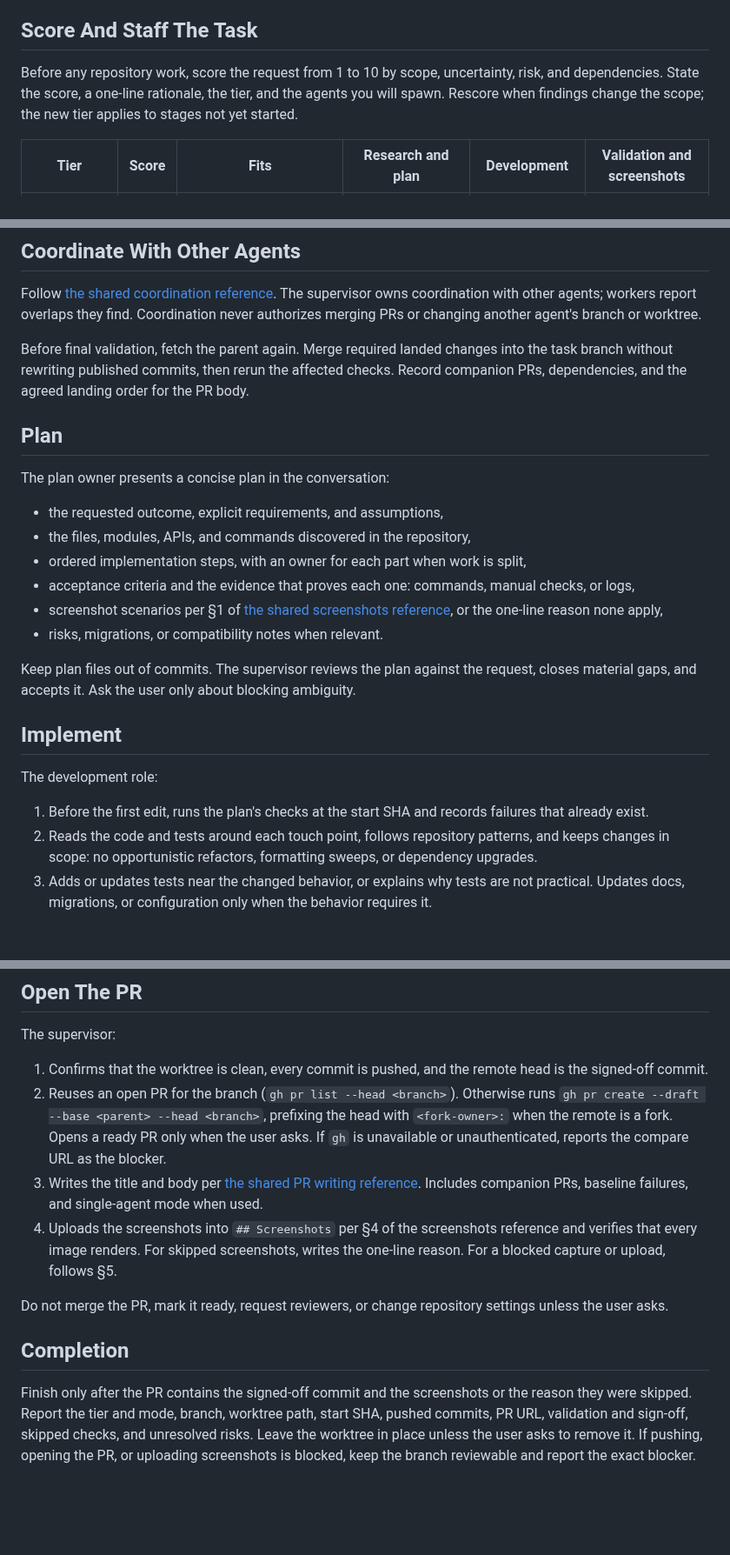
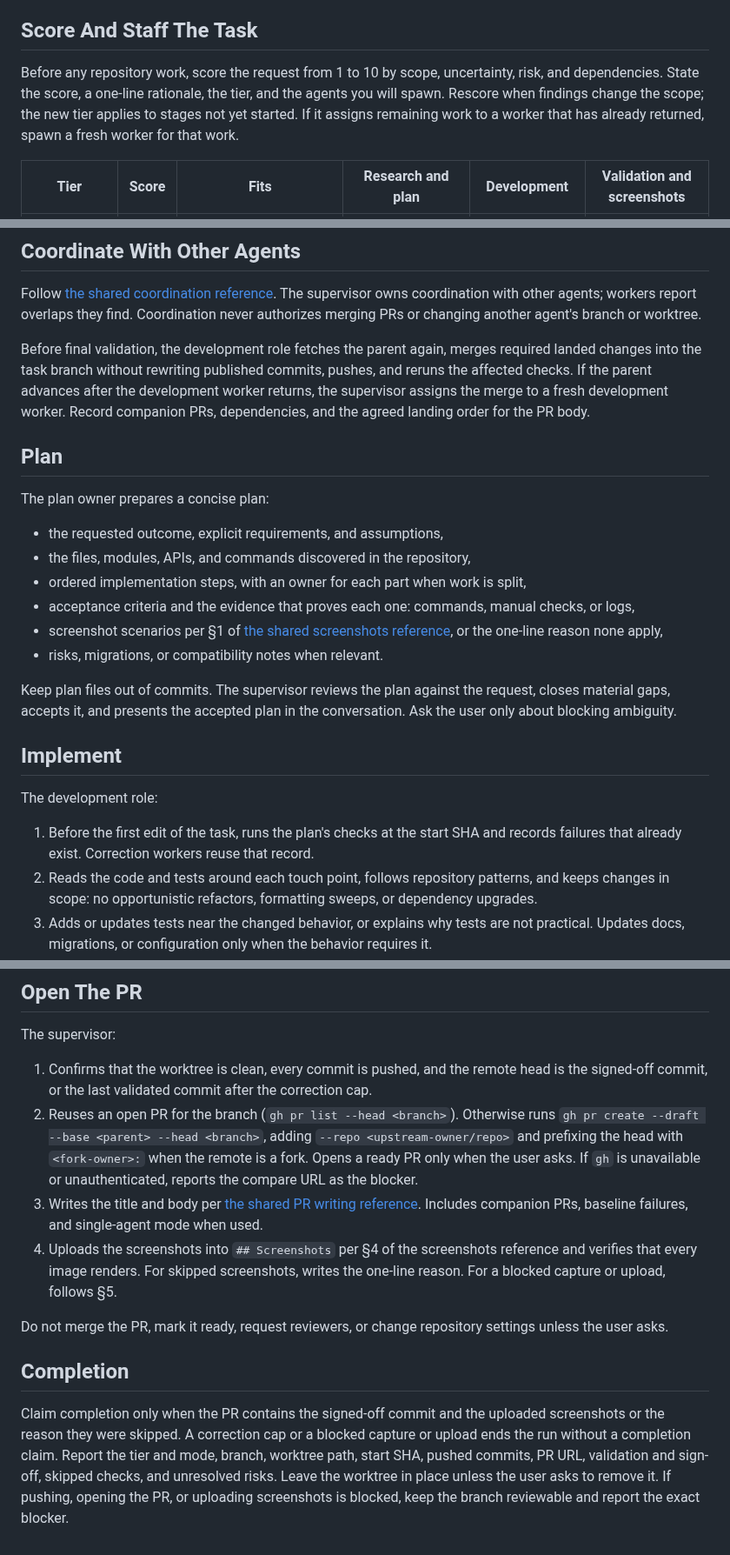
Before and after one commit to sgolovine/agent-skills, a Markdown page: skills/autonomous-development/SKILL.md, 3 parts joined by grey strips. Shown at 87% size. Drawn GitHub-style; blank space fills up the shorter version.

Commit message:
fix(autonomous-development): close gaps found in review
An independent review of the rewrite found steps that an agent
cannot execute and work that no role owns.

- Strip the remote prefix from the resolved parent branch.
- Name the development role as the owner of the parent merge.
- Let workers view rendered pages for screenshots, but not write
  to the git provider.
- Have the supervisor present the accepted plan.
- Let correction workers reuse the baseline check record.
- Recapture screenshots when a correction changes visible output.
- Allow a PR without sign-off after the correction cap, and never
  claim completion after a cap or a screenshot blocker.
- Spawn a fresh worker when a rescore moves work to a returned one.
- Target the upstream repository when the remote is a fork.

Co-Authored-By: Claude Opus 5.5 <noreply@anthropic.com>

```diff
--- a/skills/autonomous-development/SKILL.md
+++ b/skills/autonomous-development/SKILL.md
@@ -17,7 +17,7 @@ The user does not approve the plan unless they asked to review plans at the outs
 
 ## Score And Staff The Task
 
-Before any repository work, score the request from 1 to 10 by scope, uncertainty, risk, and dependencies. State the score, a one-line rationale, the tier, and the agents you will spawn. Rescore when findings change the scope; the new tier applies to stages not yet started.
+Before any repository work, score the request from 1 to 10 by scope, uncertainty, risk, and dependencies. State the score, a one-line rationale, the tier, and the agents you will spawn. Rescore when findings change the scope; the new tier applies to stages not yet started. If it assigns remaining work to a worker that has already returned, spawn a fresh worker for that work.
 
 | Tier | Score | Fits | Research and plan | Development | Validation and screenshots |
 | --- | --- | --- | --- | --- | --- |
@@ -68,11 +68,11 @@ The supervisor runs the baseline at every tier.
 
 Follow [the shared coordination reference](shared/coordinate.md). The supervisor owns coordination with other agents; workers report overlaps they find. Coordination never authorizes merging PRs or changing another agent's branch or worktree.
 
-Before final validation, fetch the parent again. Merge required landed changes into the task branch without rewriting published commits, then rerun the affected checks. Record companion PRs, dependencies, and the agreed landing order for the PR body.
+Before final validation, the development role fetches the parent again, merges required landed changes into the task branch without rewriting published commits, pushes, and reruns the affected checks. If the parent advances after the development worker returns, the supervisor assigns the merge to a fresh development worker. Record companion PRs, dependencies, and the agreed landing order for the PR body.
 
 ## Plan
 
-The plan owner presents a concise plan in the conversation:
+The plan owner prepares a concise plan:
 
 - the requested outcome, explicit requirements, and assumptions,
 - the files, modules, APIs, and commands discovered in the repository,
@@ -81,13 +81,13 @@ The plan owner presents a concise plan in the conversation:
 - screenshot scenarios per §1 of [the shared screenshots reference](shared/screenshots.md), or the one-line reason none apply,
 - risks, migrations, or compatibility notes when relevant.
 
-Keep plan files out of commits. The supervisor reviews the plan against the request, closes material gaps, and accepts it. Ask the user only about blocking ambiguity.
+Keep plan files out of commits. The supervisor reviews the plan against the request, closes material gaps, accepts it, and presents the accepted plan in the conversation. Ask the user only about blocking ambiguity.
 
 ## Implement
 
 The development role:
 
-1. Before the first edit, runs the plan's checks at the start SHA and records failures that already exist.
+1. Before the first edit of the task, runs the plan's checks at the start SHA and records failures that already exist. Correction workers reuse that record.
 2. Reads the code and tests around each touch point, follows repository patterns, and keeps changes in scope: no opportunistic refactors, formatting sweeps, or dependency upgrades.
 3. Adds or updates tests near the changed behavior, or explains why tests are not practical. Updates docs, migrations, or configuration only when the behavior requires it.
 4. Commits and pushes as it works:
@@ -118,8 +118,8 @@ The screenshot owner from the tier table follows §1–§3 of [the shared screen
 
 The supervisor:
 
-1. Confirms that the worktree is clean, every commit is pushed, and the remote head is the signed-off commit.
-2. Reuses an open PR for the branch (`gh pr list --head <branch>`). Otherwise runs `gh pr create --draft --base <parent> --head <branch>`, prefixing the head with `<fork-owner>:` when the remote is a fork. Opens a ready PR only when the user asks. If `gh` is unavailable or unauthenticated, reports the compare URL as the blocker.
+1. Confirms that the worktree is clean, every commit is pushed, and the remote head is the signed-off commit, or the last validated commit after the correction cap.
+2. Reuses an open PR for the branch (`gh pr list --head <branch>`). Otherwise runs `gh pr create --draft --base <parent> --head <branch>`, adding `--repo <upstream-owner/repo>` and prefixing the head with `<fork-owner>:` when the remote is a fork. Opens a ready PR only when the user asks. If `gh` is unavailable or unauthenticated, reports the compare URL as the blocker.
 3. Writes the title and body per [the shared PR writing reference](shared/pr-writing.md). Includes companion PRs, baseline failures, and single-agent mode when used.
 4. Uploads the screenshots into `## Screenshots` per §4 of the screenshots reference and verifies that every image renders. For skipped screenshots, writes the one-line reason. For a blocked capture or upload, follows §5.
 
@@ -127,4 +127,4 @@ Do not merge the PR, mark it ready, request reviewers, or change repository sett
 
 ## Completion
 
-Finish only after the PR contains the signed-off commit and the screenshots or the reason they were skipped. Report the tier and mode, branch, worktree path, start SHA, pushed commits, PR URL, validation and sign-off, skipped checks, and unresolved risks. Leave the worktree in place unless the user asks to remove it. If pushing, opening the PR, or uploading screenshots is blocked, keep the branch reviewable and report the exact blocker.
+Claim completion only when the PR contains the signed-off commit and the uploaded screenshots or the reason they were skipped. A correction cap or a blocked capture or upload ends the run without a completion claim. Report the tier and mode, branch, worktree path, start SHA, pushed commits, PR URL, validation and sign-off, skipped checks, and unresolved risks. Leave the worktree in place unless the user asks to remove it. If pushing, opening the PR, or uploading screenshots is blocked, keep the branch reviewable and report the exact blocker.
```
Also changed, not shown: other parts of skills/autonomous-development/SKILL.md (+4 -4 lines).
